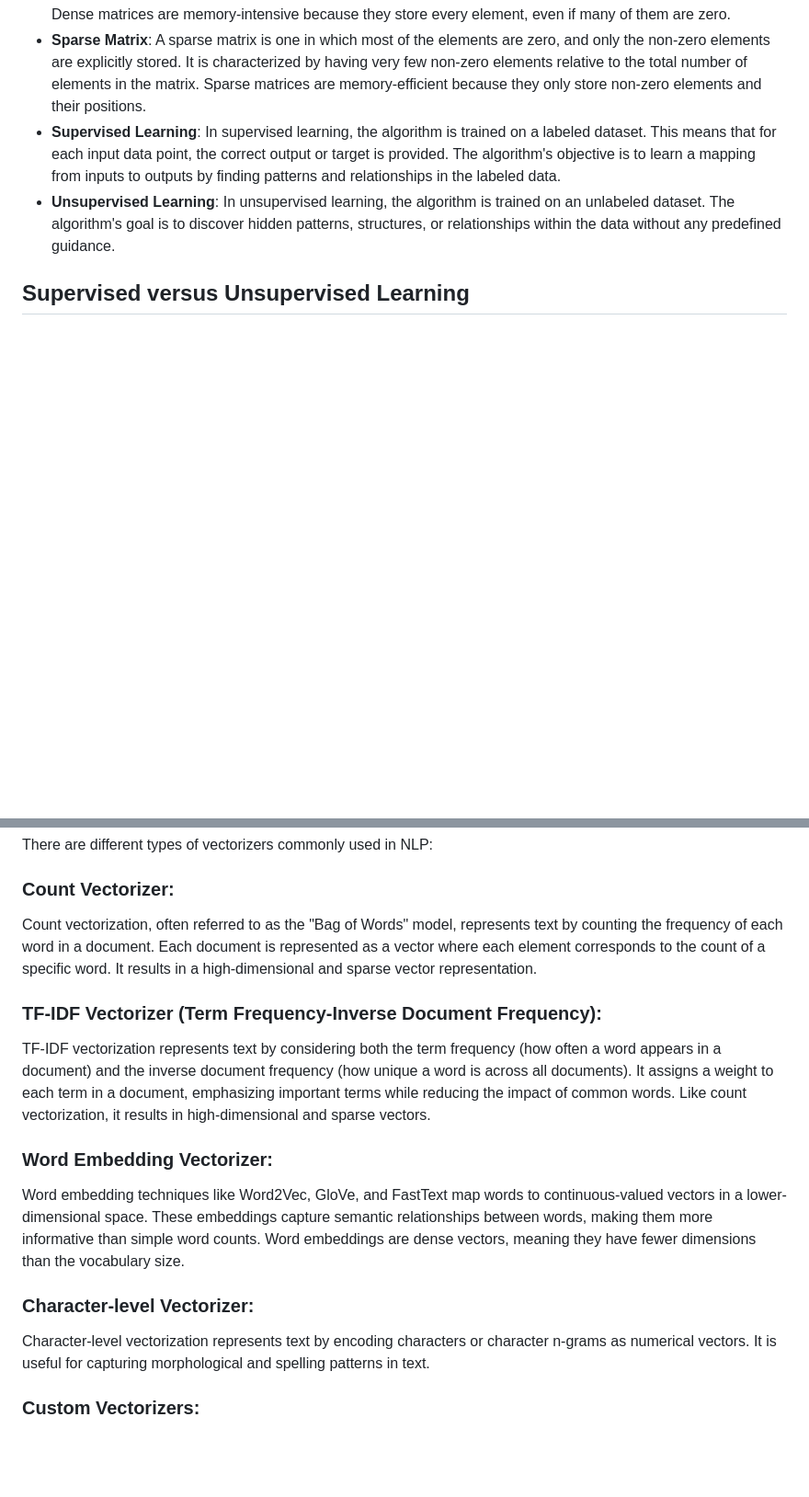
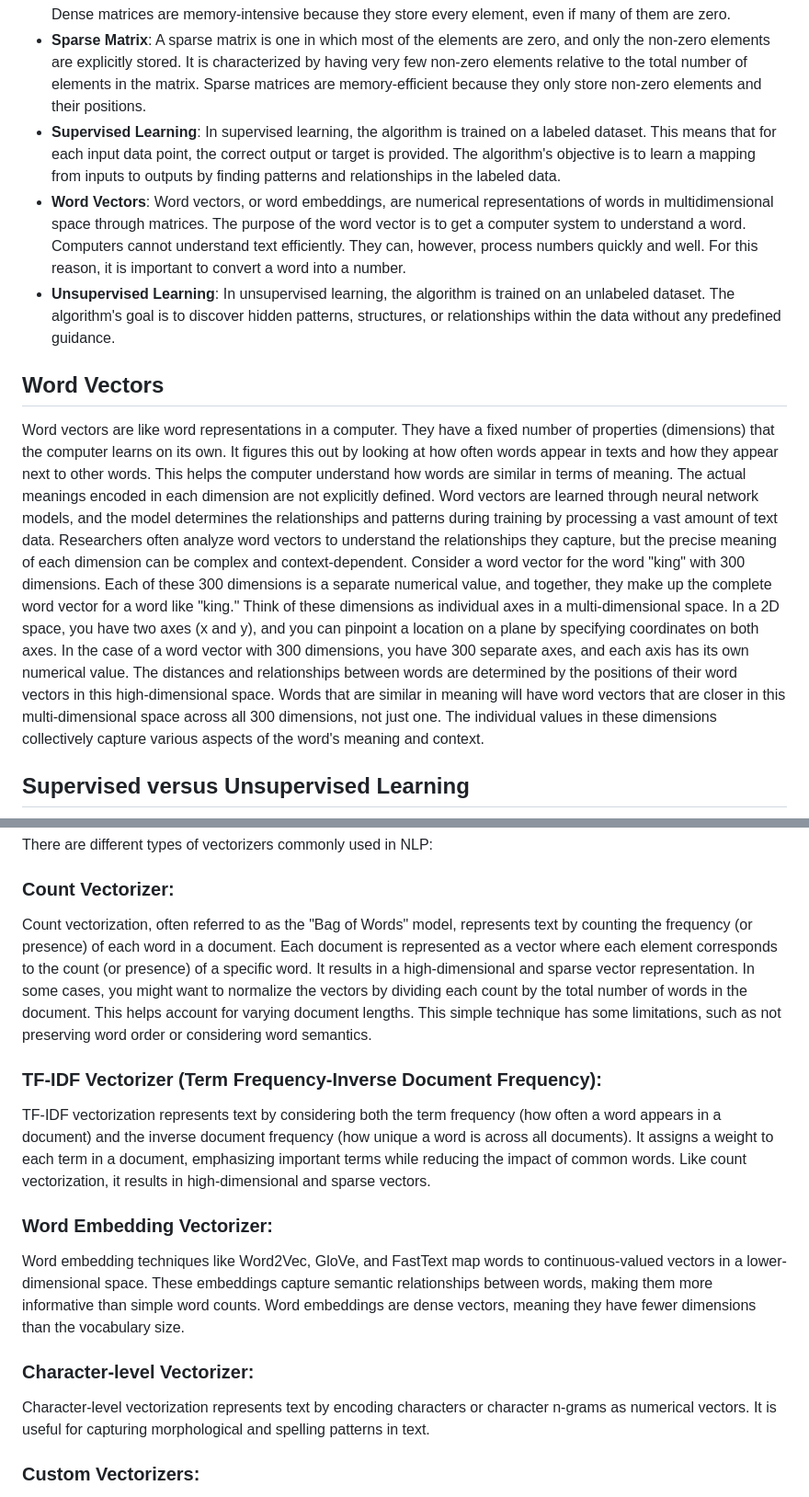
Before and after one commit to johnosbb/Artificial-intelligence, a Markdown page: text-classification.md, 2 parts joined by grey strips. Shown at 92% size. GitHub-like rendering; blank space fills up the shorter version.

```diff
--- a/text-classification.md
+++ b/text-classification.md
@@ -14,7 +16,15 @@
 - __Dense Matrix__: A dense matrix is one in which most of the elements are non-zero and explicitly stored. It is characterized by having a value assigned to almost every element, regardless of whether it's zero or non-zero. Dense matrices are memory-intensive because they store every element, even if many of them are zero.
 - __Sparse Matrix__: A sparse matrix is one in which most of the elements are zero, and only the non-zero elements are explicitly stored. It is characterized by having very few non-zero elements relative to the total number of elements in the matrix. Sparse matrices are memory-efficient because they only store non-zero elements and their positions.
 - __Supervised Learning__: In supervised learning, the algorithm is trained on a labeled dataset. This means that for each input data point, the correct output or target is provided. The algorithm's objective is to learn a mapping from inputs to outputs by finding patterns and relationships in the labeled data.
+- __Word Vectors__: Word vectors, or word embeddings, are numerical representations of words in multidimensional space through matrices. The purpose of the word vector is to get a computer system to understand a word. Computers cannot understand text efficiently. They can, however, process numbers quickly and well. For this reason, it is important to convert a word into a number.
 - __Unsupervised Learning__: In unsupervised learning, the algorithm is trained on an unlabeled dataset. The algorithm's goal is to discover hidden patterns, structures, or relationships within the data without any predefined guidance.
+
+
+## Word Vectors
+
+Word vectors are like word representations in a computer. They have a fixed number of properties (dimensions) that the computer learns on its own. It figures this out by looking at how often words appear in texts and how they appear next to other words. This helps the computer understand how words are similar in terms of meaning.  The actual meanings encoded in each dimension are not explicitly defined. Word vectors are learned through neural network models, and the model determines the relationships and patterns during training by processing a vast amount of text data. Researchers often analyze word vectors to understand the relationships they capture, but the precise meaning of each dimension can be complex and context-dependent.
+Consider a word vector for the word "king" with 300 dimensions. Each of these 300 dimensions is a separate numerical value, and together, they make up the complete word vector for a word like "king." Think of these dimensions as individual axes in a multi-dimensional space. In a 2D space, you have two axes (x and y), and you can pinpoint a location on a plane by specifying coordinates on both axes. In the case of a word vector with 300 dimensions, you have 300 separate axes, and each axis has its own numerical value. The distances and relationships between words are determined by the positions of their word vectors in this high-dimensional space. Words that are similar in meaning will have word vectors that are closer in this multi-dimensional space across all 300 dimensions, not just one. The individual values in these dimensions collectively capture various aspects of the word's meaning and context.
+
 
 ## Supervised versus Unsupervised Learning
 
@@ -61,26 +71,20 @@ There are different types of vectorizers commonly used in NLP:
 
 ### Count Vectorizer:
 
-Count vectorization, often referred to as the "Bag of Words" model, represents text by counting the frequency of each word in a document.
-Each document is represented as a vector where each element corresponds to the count of a specific word.
-It results in a high-dimensional and sparse vector representation.
+Count vectorization, often referred to as the "Bag of Words" model, represents text by counting the frequency (or presence) of each word in a document. Each document is represented as a vector where each element corresponds to the count (or presence) of a specific word. It results in a high-dimensional and sparse vector representation. In some cases, you might want to normalize the vectors by dividing each count by the total number of words in the document. This helps account for varying document lengths. This simple technique has some limitations, such as not preserving word order or considering word semantics.
 
 ### TF-IDF Vectorizer (Term Frequency-Inverse Document Frequency):
 
-TF-IDF vectorization represents text by considering both the term frequency (how often a word appears in a document) and the inverse document frequency (how unique a word is across all documents).
-It assigns a weight to each term in a document, emphasizing important terms while reducing the impact of common words.
+TF-IDF vectorization represents text by considering both the term frequency (how often a word appears in a document) and the inverse document frequency (how unique a word is across all documents). It assigns a weight to each term in a document, emphasizing important terms while reducing the impact of common words.
 Like count vectorization, it results in high-dimensional and sparse vectors.
 
 ### Word Embedding Vectorizer:
 
-Word embedding techniques like Word2Vec, GloVe, and FastText map words to continuous-valued vectors in a lower-dimensional space.
-These embeddings capture semantic relationships between words, making them more informative than simple word counts.
-Word embeddings are dense vectors, meaning they have fewer dimensions than the vocabulary size.
+Word embedding techniques like Word2Vec, GloVe, and FastText map words to continuous-valued vectors in a lower-dimensional space. These embeddings capture semantic relationships between words, making them more informative than simple word counts. Word embeddings are dense vectors, meaning they have fewer dimensions than the vocabulary size.
 
 ### Character-level Vectorizer:
 
-Character-level vectorization represents text by encoding characters or character n-grams as numerical vectors.
-It is useful for capturing morphological and spelling patterns in text.
+Character-level vectorization represents text by encoding characters or character n-grams as numerical vectors. It is useful for capturing morphological and spelling patterns in text.
 
 ### Custom Vectorizers:
 
```
Also changed, not shown: other parts of text-classification.md (+2 -0 lines).
